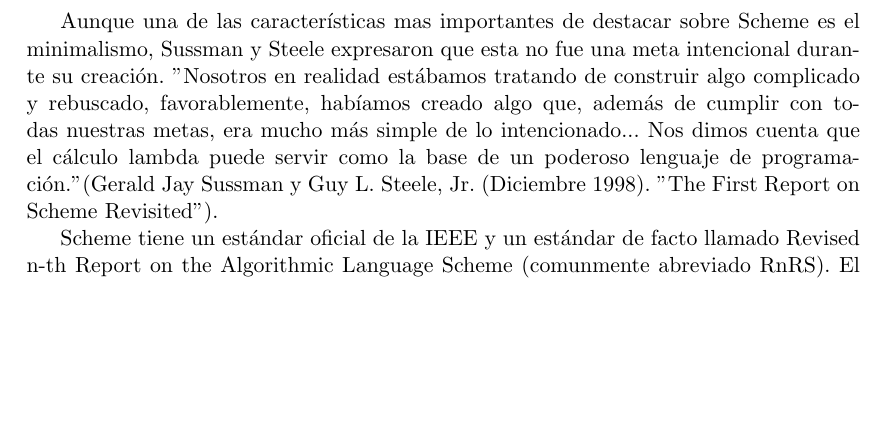
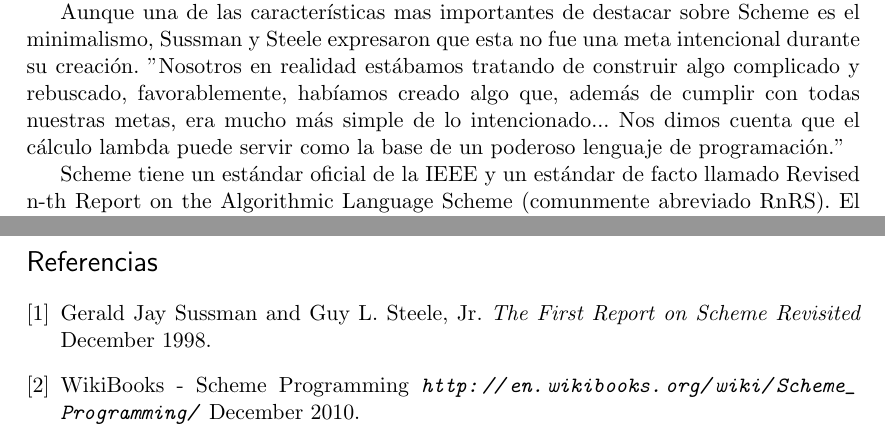
Before and after one commit to edisanch/InvestigacionDeLenguajes, a LaTeX document (InvestigacionLenguajes.tex): part of page 5 of 11 before the commit and two parts of pages 4 and 11 of 11 after it, the two joined at a grey line, cut so that both start at the same text, the shorter picture padded with empty space. Compiled offline with pdfLaTeX.

Commit message:
se agrego bibliografia

```diff
--- a/InvestigacionLenguajes.tex
+++ b/InvestigacionLenguajes.tex
@@ -50,7 +50,7 @@
 \renewcommand{\cftsecpagefont}{\rmfamily\mdseries\upshape} % No bold!
 
 %%% END Article customizations
-
+\usepackage{url}
 \usepackage[spanish]{babel}
 \usepackage{listings}
 %%% The "real" document content comes below...
@@ -118,7 +113,7 @@
 
 Scheme es un lenguaje de programación que enfatiza la aplicación de funciones, o lenguaje funcional, que tiene sus raíces en el lenguaje de programación Lisp, siendo un dialecto de este. Scheme tuvo sus inicios en el periodo de 1975 hasta 1980, cuando Guy L. Steele y Gerald Jay Sussman, del MIT AI Lab, publicaron nueve artículos llamados Lambda Papers durante este tiempo.
 
-Aunque una de las características mas importantes de destacar sobre Scheme es el minimalismo, Sussman y Steele expresaron que esta no fue una meta intencional durante su creación. "Nosotros en realidad estábamos tratando de construir algo complicado y rebuscado, favorablemente, habíamos creado algo que, además de cumplir con todas nuestras metas, era mucho más simple de lo intencionado... Nos dimos cuenta que el cálculo lambda puede servir como la base de un poderoso lenguaje de programación." (Gerald Jay Sussman y Guy L. Steele, Jr. (Diciembre 1998). "The First Report on Scheme Revisited").
+Aunque una de las características mas importantes de destacar sobre Scheme es el minimalismo, Sussman y Steele expresaron que esta no fue una meta intencional durante su creación. "Nosotros en realidad estábamos tratando de construir algo complicado y rebuscado, favorablemente, habíamos creado algo que, además de cumplir con todas nuestras metas, era mucho más simple de lo intencionado... Nos dimos cuenta que el cálculo lambda puede servir como la base de un poderoso lenguaje de programación."
 
 Scheme tiene un estándar oficial de la IEEE y un estándar de facto llamado Revised n-th Report on the Algorithmic Language Scheme (comunmente abreviado RnRS). El estándar mas implementado hasta la fecha es el R5RS de 1998, y el nuevo estándar, R6RS, fue ratificado el 2007.
 \section{Tutorial de Instalación}
@@ -196,5 +191,12 @@
 \end{lstlisting}
 En este código, hemos declarado una función llamada 'cuadrado' que recibe un parámetro 'x'. El cuerpo de tal función esta después de su declaración, y consiste en elevar 'x' al cuadrado usando el operador de multiplicación. En la siguiente línea, llamamos a la función 'cuadrado' y le enviamos '10' como parámetro, retornando 100 como resultado.
 
+\begin{thebibliography}{1}
+
+\bibitem{quote} Gerald Jay Sussman and Guy L. Steele, Jr. {\em The First Report on Scheme Revisited}  December 1998.
+
+\bibitem{url}  WikiBooks - Scheme Programming {\em \url{http://en.wikibooks.org/wiki/Scheme_Programming/}} December 2010.
+
+\end{thebibliography}
 
 \end{document}
```
Also changed, not shown: InvestigacionLenguajes.tex (11 more changed lines).
